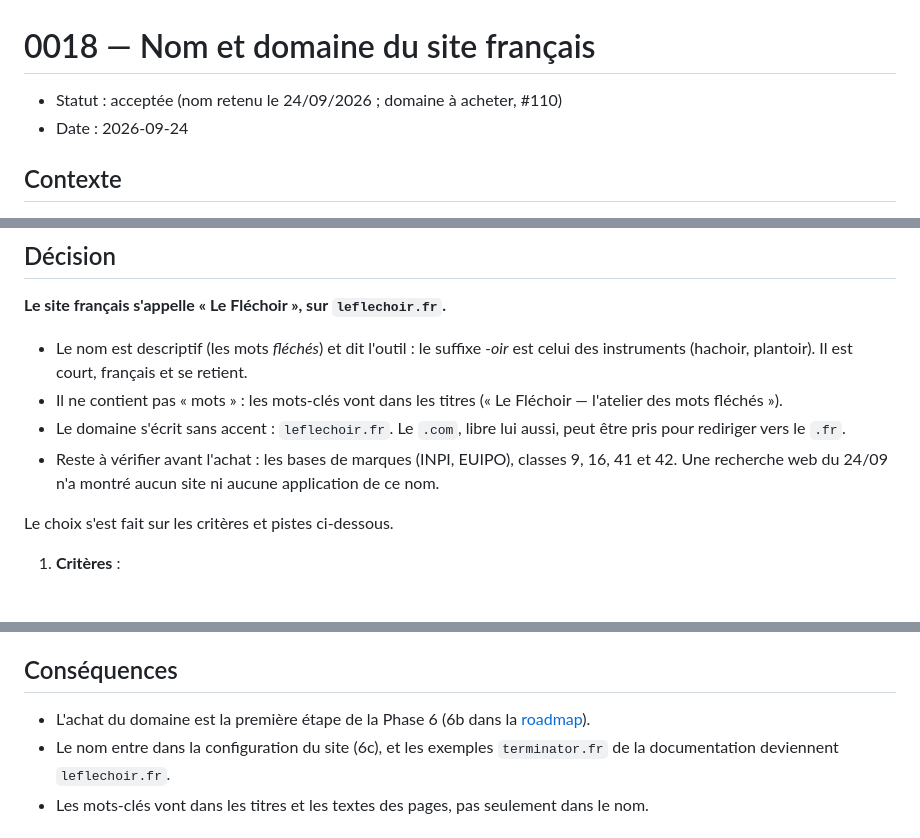
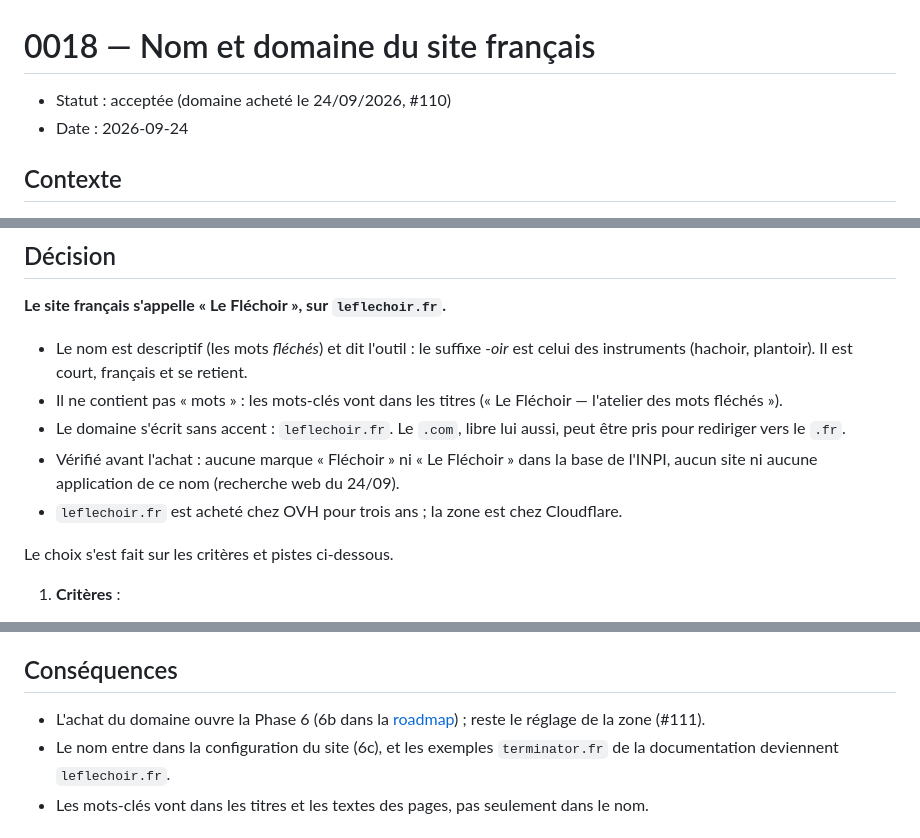
Before and after one commit to maximefd/terminator-app, a Markdown page: docs/adr/0018-nom-du-site-francais.md, 3 parts joined by grey strips. GitHub-like rendering.

Commit message:
docs: leflechoir.fr acheté, marque vérifiée à l'INPI
Co-Authored-By: Claude Opus 5.5 <noreply@anthropic.com>
Claude-Session: https://claude.ai/code/session_015Y8RhUh8pHj3tWw5KakhhD

```diff
--- a/docs/adr/0018-nom-du-site-francais.md
+++ b/docs/adr/0018-nom-du-site-francais.md
@@ -1,6 +1,6 @@
 # 0018 — Nom et domaine du site français
 
-- Statut : acceptée (nom retenu le 24/09/2026 ; domaine à acheter, #110)
+- Statut : acceptée (domaine acheté le 24/09/2026, #110)
 - Date : 2026-09-24
 
 ## Contexte
@@ -25,7 +25,8 @@
 - Le nom est descriptif (les mots *fléchés*) et dit l'outil : le suffixe *-oir* est celui des instruments (hachoir, plantoir). Il est court, français et se retient.
 - Il ne contient pas « mots » : les mots-clés vont dans les titres (« Le Fléchoir — l'atelier des mots fléchés »).
 - Le domaine s'écrit sans accent : `leflechoir.fr`. Le `.com`, libre lui aussi, peut être pris pour rediriger vers le `.fr`.
-- Reste à vérifier avant l'achat : les bases de marques (INPI, EUIPO), classes 9, 16, 41 et 42. Une recherche web du 24/09 n'a montré aucun site ni aucune application de ce nom.
+- Vérifié avant l'achat : aucune marque « Fléchoir » ni « Le Fléchoir » dans la base de l'INPI, aucun site ni aucune application de ce nom (recherche web du 24/09).
+- `leflechoir.fr` est acheté chez OVH pour trois ans ; la zone est chez Cloudflare.
 
 Le choix s'est fait sur les critères et pistes ci-dessous.
 
@@ -56,6 +57,6 @@ Le choix s'est fait sur les critères et pistes ci-dessous.
 
 ## Conséquences
 
-- L'achat du domaine est la première étape de la Phase 6 (6b dans la [roadmap](../ROADMAP.md)).
+- L'achat du domaine ouvre la Phase 6 (6b dans la [roadmap](../ROADMAP.md)) ; reste le réglage de la zone (#111).
 - Le nom entre dans la configuration du site (6c), et les exemples `terminator.fr` de la documentation deviennent `leflechoir.fr`.
 - Les mots-clés vont dans les titres et les textes des pages, pas seulement dans le nom.
```
Also changed, not shown: docs/ROADMAP.md (+2 -2 lines).
